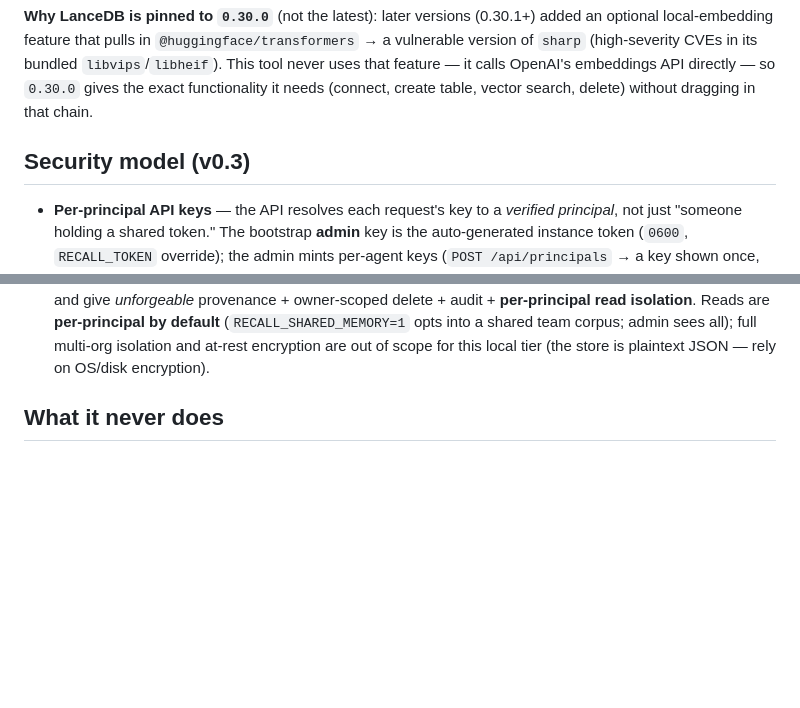
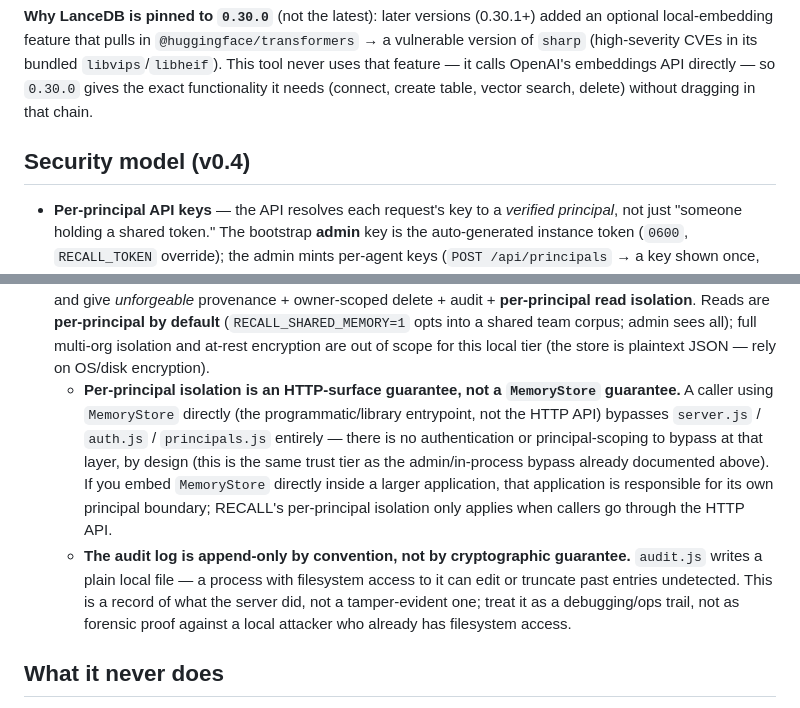
Before and after one commit to STRATO-DAN/dan-oss-recall-dashboard, a Markdown page: README.md, 2 parts joined by grey strips. Drawn GitHub-style; blank space fills up the shorter version.

Commit message:
docs: fix stale (v0.3) label + disclose MemoryStore bypass and audit tamper-evidence
Security model section already documented the real v0.4.0 per-principal read isolation inline but
was still headed '(v0.3)' — relabeled to match.

Also states plainly two real boundaries not previously spelled out: per-principal isolation is an
HTTP-surface guarantee, not a MemoryStore guarantee (a caller using MemoryStore directly bypasses
server.js/auth.js/principals.js entirely, by design — the same trust tier as the documented
admin/in-process bypass); and the audit log is append-only by convention, not by cryptographic
guarantee (a local attacker with filesystem access can edit/truncate it undetected).

No code changes, no version bump.

```diff
--- a/README.md
+++ b/README.md
@@ -166,7 +166,7 @@ local-embedding feature that pulls in `@huggingface/transformers` → a vulnerab
 calls OpenAI's embeddings API directly — so `0.30.0` gives the exact functionality it needs
 (connect, create table, vector search, delete) without dragging in that chain.
 
-## Security model (v0.3)
+## Security model (v0.4)
 
 - **Per-principal API keys** — the API resolves each request's key to a *verified principal*, not just "someone
   holding a shared token." The bootstrap **admin** key is the auto-generated instance token (`0600`,
@@ -208,6 +208,16 @@ calls OpenAI's embeddings API directly — so `0.30.0` gives the exact functiona
   Reads are **per-principal by default** (`RECALL_SHARED_MEMORY=1` opts into a shared team corpus; admin sees
   all); full multi-org isolation and at-rest encryption are out of scope for this local tier (the store is
   plaintext JSON — rely on OS/disk encryption).
+  - **Per-principal isolation is an HTTP-surface guarantee, not a `MemoryStore` guarantee.** A caller using
+    `MemoryStore` directly (the programmatic/library entrypoint, not the HTTP API) bypasses `server.js` /
+    `auth.js` / `principals.js` entirely — there is no authentication or principal-scoping to bypass at that
+    layer, by design (this is the same trust tier as the admin/in-process bypass already documented above).
+    If you embed `MemoryStore` directly inside a larger application, that application is responsible for its
+    own principal boundary; RECALL's per-principal isolation only applies when callers go through the HTTP API.
+  - **The audit log is append-only by convention, not by cryptographic guarantee.** `audit.js` writes a plain
+    local file — a process with filesystem access to it can edit or truncate past entries undetected. This is
+    a record of what the server did, not a tamper-evident one; treat it as a debugging/ops trail, not as
+    forensic proof against a local attacker who already has filesystem access.
 
 ## What it never does
 
```
